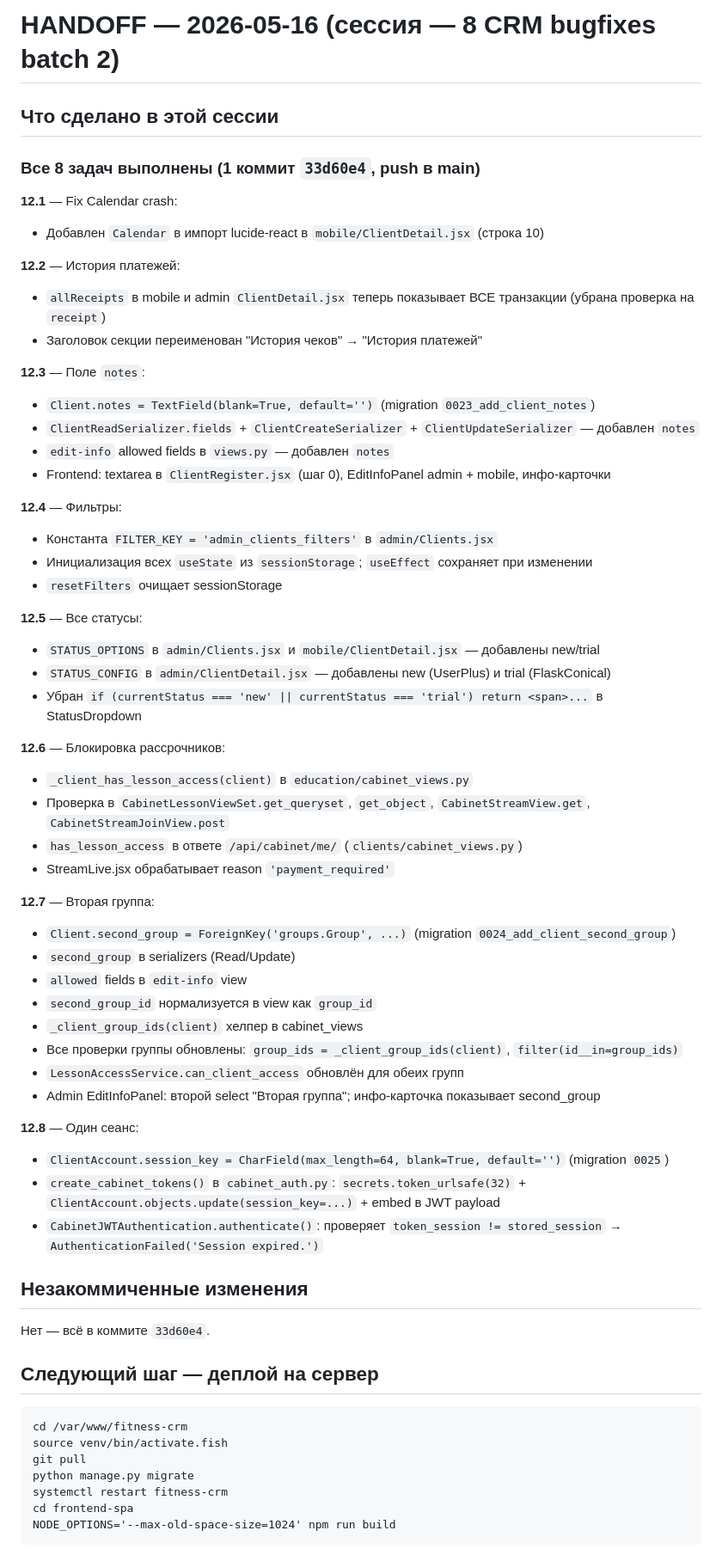
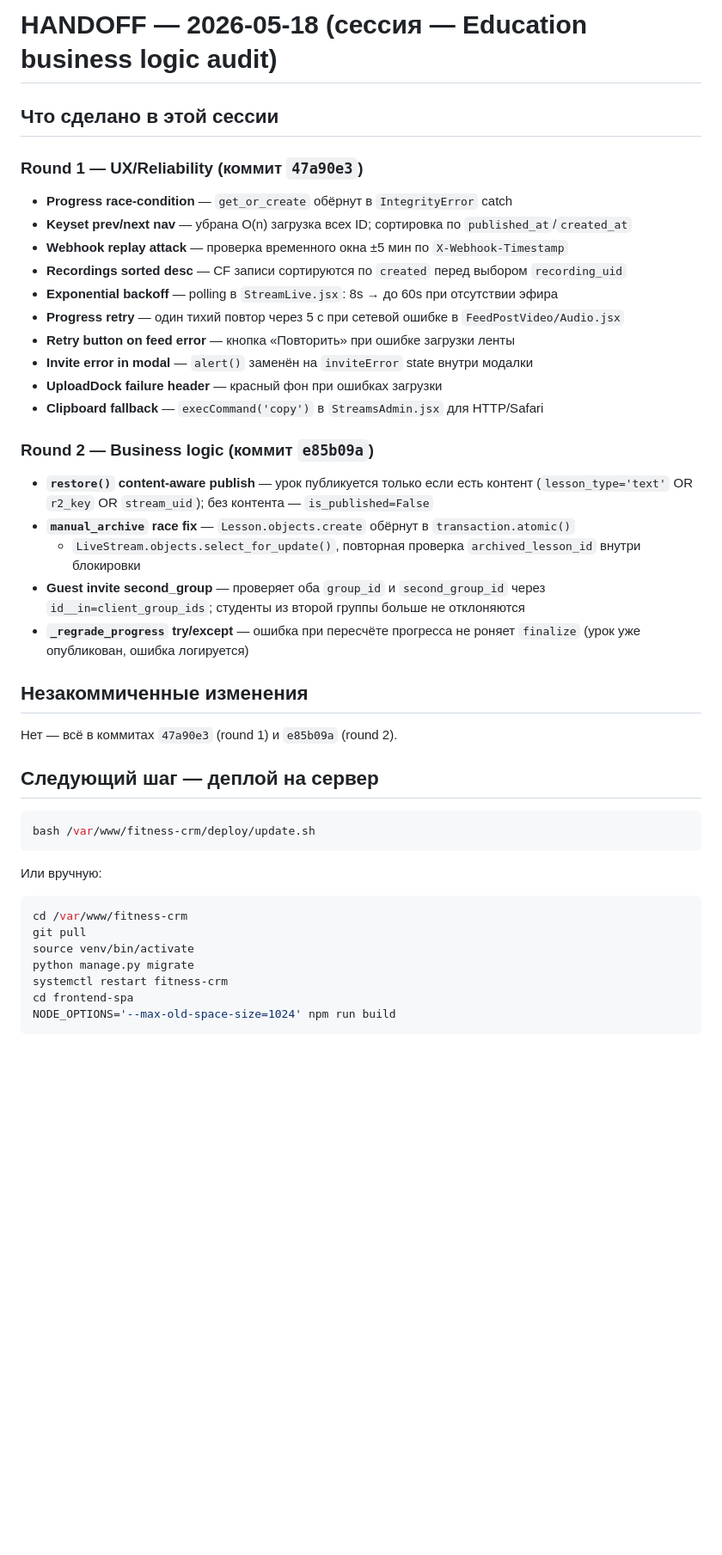
Before and after one commit to adylbek0408/fitness-crm, a Markdown page: .claude/HANDOFF.md, the part around one of its changes. Shown at 86% size. Drawn GitHub-style; blank space fills up the shorter version.

Commit message:
education: update PROGRESS and HANDOFF for round 2 audit
Co-Authored-By: Claude Sonnet 4.6 <noreply@anthropic.com>

````diff
--- a/.claude/HANDOFF.md
+++ b/.claude/HANDOFF.md
@@ -1,62 +1,45 @@
-# HANDOFF — 2026-05-16 (сессия — 8 CRM bugfixes batch 2)
+# HANDOFF — 2026-05-18 (сессия — Education business logic audit)
 
 ## Что сделано в этой сессии
 
-### Все 8 задач выполнены (1 коммит `33d60e4`, push в main)
+### Round 1 — UX/Reliability (коммит `47a90e3`)
 
-**12.1** — Fix Calendar crash:
-- Добавлен `Calendar` в импорт lucide-react в `mobile/ClientDetail.jsx` (строка 10)
+- **Progress race-condition** — `get_or_create` обёрнут в `IntegrityError` catch
+- **Keyset prev/next nav** — убрана O(n) загрузка всех ID; сортировка по `published_at`/`created_at`
+- **Webhook replay attack** — проверка временного окна ±5 мин по `X-Webhook-Timestamp`
+- **Recordings sorted desc** — CF записи сортируются по `created` перед выбором `recording_uid`
+- **Exponential backoff** — polling в `StreamLive.jsx`: 8s → до 60s при отсутствии эфира
+- **Progress retry** — один тихий повтор через 5 с при сетевой ошибке в `FeedPostVideo/Audio.jsx`
+- **Retry button on feed error** — кнопка «Повторить» при ошибке загрузки ленты
+- **Invite error in modal** — `alert()` заменён на `inviteError` state внутри модалки
+- **UploadDock failure header** — красный фон при ошибках загрузки
+- **Clipboard fallback** — `execCommand('copy')` в `StreamsAdmin.jsx` для HTTP/Safari
 
-**12.2** — История платежей:
-- `allReceipts` в mobile и admin `ClientDetail.jsx` теперь показывает ВСЕ транзакции (убрана проверка на `receipt`)
-- Заголовок секции переименован "История чеков" → "История платежей"
+### Round 2 — Business logic (коммит `e85b09a`)
 
-**12.3** — Поле `notes`:
-- `Client.notes = TextField(blank=True, default='')` (migration `0023_add_client_notes`)
-- `ClientReadSerializer.fields` + `ClientCreateSerializer` + `ClientUpdateSerializer` — добавлен `notes`
-- `edit-info` allowed fields в `views.py` — добавлен `notes`
-- Frontend: textarea в `ClientRegister.jsx` (шаг 0), EditInfoPanel admin + mobile, инфо-карточки
-
-**12.4** — Фильтры:
-- Константа `FILTER_KEY = 'admin_clients_filters'` в `admin/Clients.jsx`
-- Инициализация всех `useState` из `sessionStorage`; `useEffect` сохраняет при изменении
-- `resetFilters` очищает sessionStorage
-
-**12.5** — Все статусы:
-- `STATUS_OPTIONS` в `admin/Clients.jsx` и `mobile/ClientDetail.jsx` — добавлены new/trial
-- `STATUS_CONFIG` в `admin/ClientDetail.jsx` — добавлены new (UserPlus) и trial (FlaskConical)
-- Убран `if (currentStatus === 'new' || currentStatus === 'trial') return <span>...` в StatusDropdown
-
-**12.6** — Блокировка рассрочников:
-- `_client_has_lesson_access(client)` в `education/cabinet_views.py`
-- Проверка в `CabinetLessonViewSet.get_queryset`, `get_object`, `CabinetStreamView.get`, `CabinetStreamJoinView.post`
-- `has_lesson_access` в ответе `/api/cabinet/me/` (`clients/cabinet_views.py`)
-- StreamLive.jsx обрабатывает reason `'payment_required'`
-
-**12.7** — Вторая группа:
-- `Client.second_group = ForeignKey('groups.Group', ...)` (migration `0024_add_client_second_group`)
-- `second_group` в serializers (Read/Update)
-- `allowed` fields в `edit-info` view
-- `second_group_id` нормализуется в view как `group_id`
-- `_client_group_ids(client)` хелпер в cabinet_views
-- Все проверки группы обновлены: `group_ids = _client_group_ids(client)`, `filter(id__in=group_ids)`
-- `LessonAccessService.can_client_access` обновлён для обеих групп
-- Admin EditInfoPanel: второй select "Вторая группа"; инфо-карточка показывает second_group
-
-**12.8** — Один сеанс:
-- `ClientAccount.session_key = CharField(max_length=64, blank=True, default='')` (migration `0025`)
-- `create_cabinet_tokens()` в `cabinet_auth.py`: `secrets.token_urlsafe(32)` + `ClientAccount.objects.update(session_key=...)` + embed в JWT payload
-- `CabinetJWTAuthentication.authenticate()`: проверяет `token_session != stored_session` → `AuthenticationFailed('Session expired.')`
+- **`restore()` content-aware publish** — урок публикуется только если есть контент
+  (`lesson_type='text'` OR `r2_key` OR `stream_uid`); без контента — `is_published=False`
+- **`manual_archive` race fix** — `Lesson.objects.create` обёрнут в `transaction.atomic()`
+  + `LiveStream.objects.select_for_update()`, повторная проверка `archived_lesson_id` внутри блокировки
+- **Guest invite second_group** — проверяет оба `group_id` и `second_group_id` через
+  `id__in=client_group_ids`; студенты из второй группы больше не отклоняются
+- **`_regrade_progress` try/except** — ошибка при пересчёте прогресса не роняет `finalize`
+  (урок уже опубликован, ошибка логируется)
 
 ## Незакоммиченные изменения
-Нет — всё в коммите `33d60e4`.
+Нет — всё в коммитах `47a90e3` (round 1) и `e85b09a` (round 2).
 
 ## Следующий шаг — деплой на сервер
 
-```fish
+```bash
+bash /var/www/fitness-crm/deploy/update.sh
+```
+
+Или вручную:
+```bash
 cd /var/www/fitness-crm
-source venv/bin/activate.fish
 git pull
+source venv/bin/activate
 python manage.py migrate
 systemctl restart fitness-crm
 cd frontend-spa
````
Also changed, not shown: other parts of .claude/HANDOFF.md (+4 -9 lines), .claude/PROGRESS.md (+10 -0 lines).
